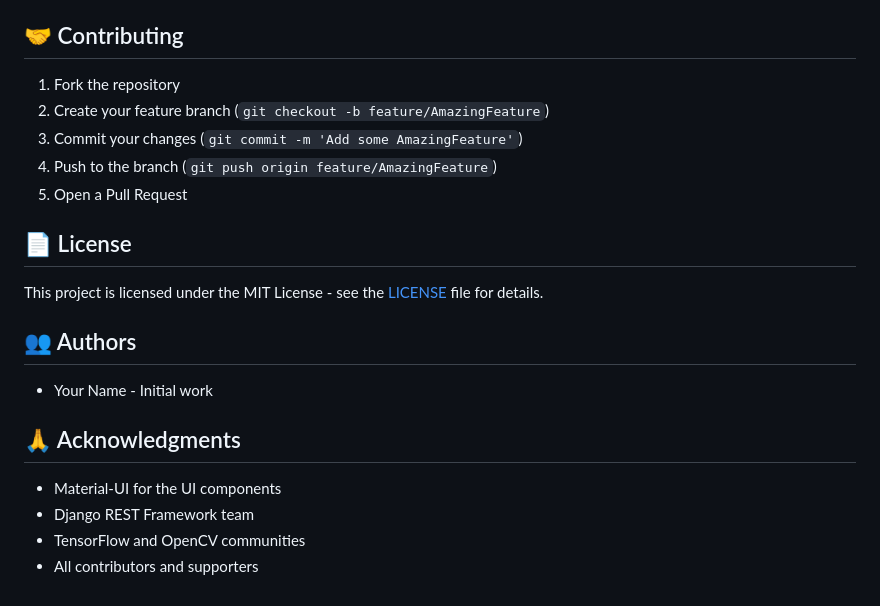
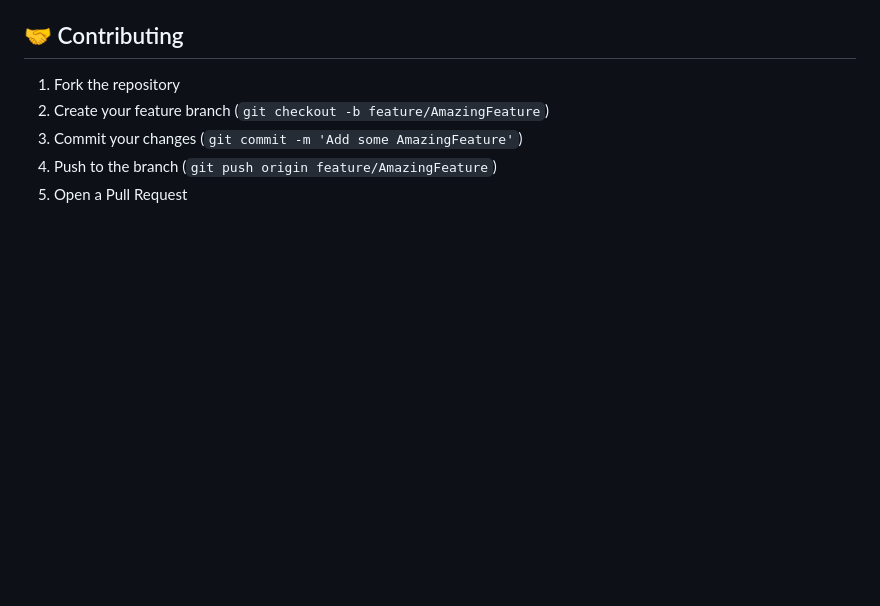
Before and after one commit to Usama-Fiaz/Farming-E-Commerce-With-Visual-product-Image-search-and-ChatBot, a Markdown page: README.md, the part around the change. GitHub-like rendering; blank space fills up the shorter version.

Commit message:
Updated README documentation.

```diff
--- a/README.md
+++ b/README.md
@@ -177,18 +177,3 @@ python manage.py runserver
 3. Commit your changes (`git commit -m 'Add some AmazingFeature'`)
 4. Push to the branch (`git push origin feature/AmazingFeature`)
 5. Open a Pull Request
-
-## 📄 License
-
-This project is licensed under the MIT License - see the [LICENSE](LICENSE) file for details.
-
-## 👥 Authors
-
-- Your Name - Initial work
-
-## 🙏 Acknowledgments
-
-- Material-UI for the UI components
-- Django REST Framework team
-- TensorFlow and OpenCV communities
-- All contributors and supporters
```
